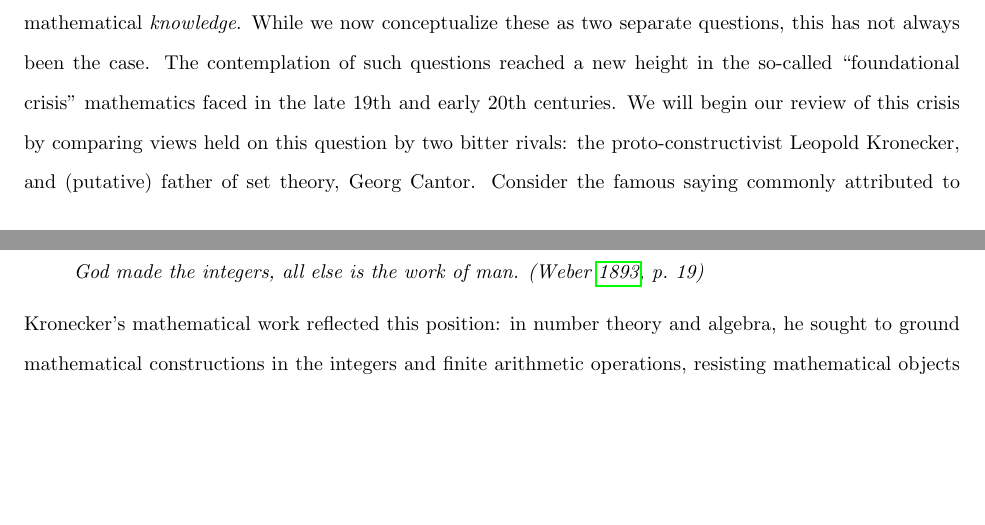
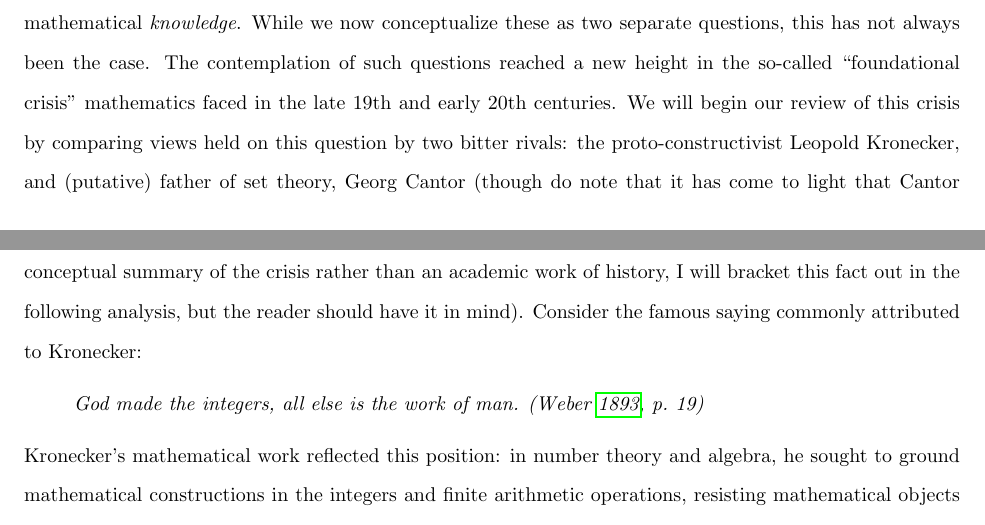
Before and after one commit to safsom/math-ai-projects, a LaTeX paper (report/report.tex): two parts of pages 5 and 6 of 46 before the commit and two parts of pages 5 and 6 of 47 after it, joined at a grey line, cut so that both start at the same text, the shorter picture padded with empty space. Compiled offline with pdfLaTeX.

Commit message:
added disclaimer to paper

```diff
--- a/report/report.tex
+++ b/report/report.tex
@@ -161,7 +161,10 @@ The former asks what mathematical objects (and mathematics itself) are, while th
 \textit{knowledge}. While we now conceptualize these as two separate questions, this has not always been the case.
 The contemplation of such questions reached a new height in the so-called ``foundational crisis'' mathematics faced in the
 late 19th and early 20th centuries. We will begin our review of this crisis by comparing views held on this question by two
-bitter rivals: the proto-constructivist Leopold Kronecker, and (putative) father of set theory, Georg Cantor.
+bitter rivals: the proto-constructivist Leopold Kronecker, and (putative) father of set theory, Georg Cantor (though do note that it has
+come to light that Cantor may have plagiarized much of his work from Richard Dedekind--since this is meant to be an opinionated
+conceptual summary of the crisis rather than an academic work of history, I will bracket this fact out in the following analysis, but the reader should
+have it in mind).
 Consider the famous saying commonly attributed to Kronecker:
 \begin{quote}
     \textit{God made the integers, all else is the work of man.} \textit{\parencite[p.~19]{weber1893}}
```
Also changed, not shown: report/report.pdf.
